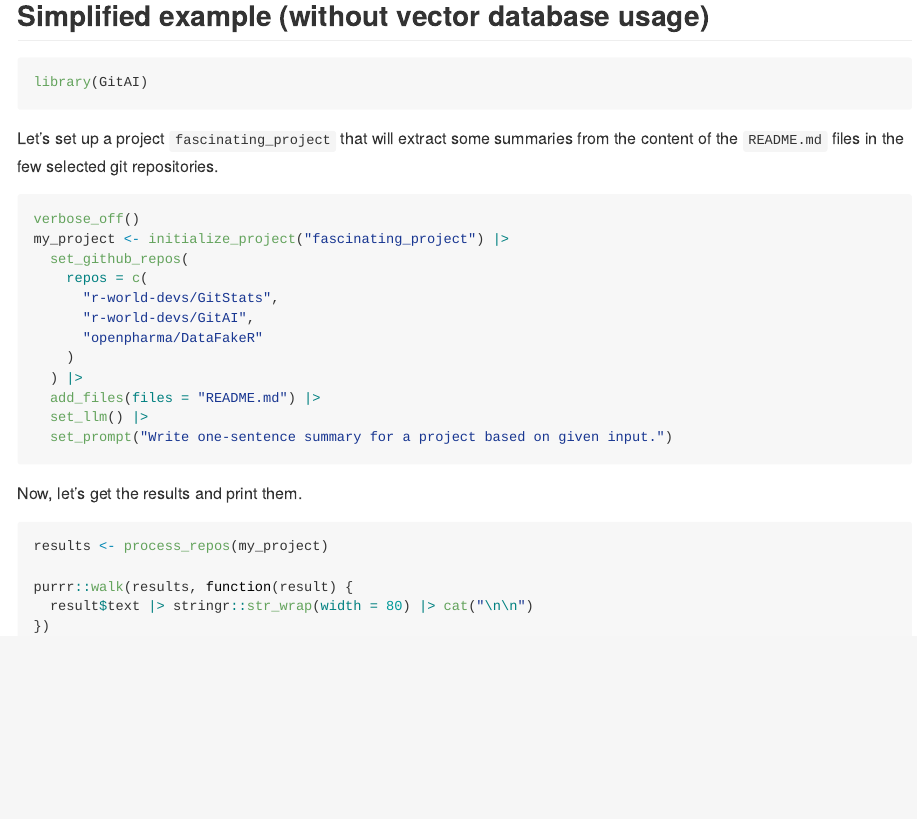
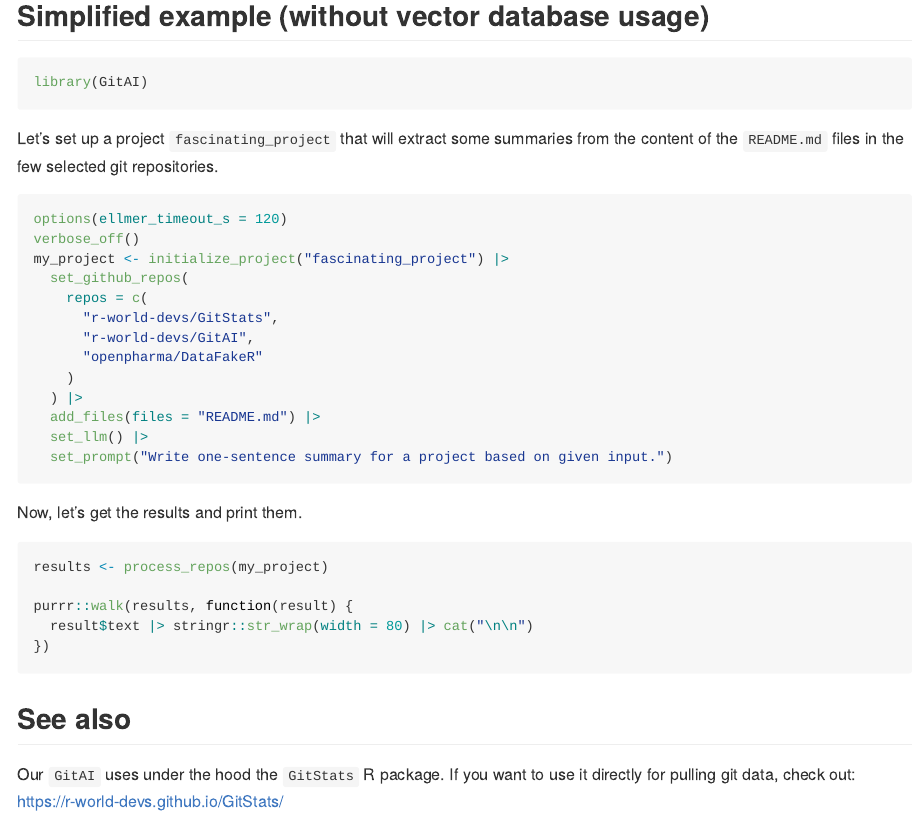
Before and after one commit to r-world-devs/GitAI, an R Markdown document (README.Rmd): the page in a window 1100 px wide, from 1230 px down. Rendered offline with R 4.5, knitr and Pandoc, with nearby package versions; the code chunks are not run, so their results and figures are left out; badge pictures from the web are left out.

Commit message:
updated readme

````diff
--- a/README.Rmd
+++ b/README.Rmd
@@ -79,6 +79,7 @@ Let's set up a project `fascinating_project` that will extract some summaries fr
 
 
 ```{r}
+options(ellmer_timeout_s = 120)
 verbose_off()
 my_project <- initialize_project("fascinating_project") |>
   set_github_repos(
@@ -102,3 +103,9 @@ purrr::walk(results, function(result) {
   result$text |> stringr::str_wrap(width = 80) |> cat("\n\n")
 })
 ```
+
+## See also
+
+Our `GitAI` uses under the hood the `GitStats` R package.
+If you want to use it directly for pulling git data, check out:
+[https://r-world-devs.github.io/GitStats/](https://r-world-devs.github.io/GitStats/)
````
Also changed, not shown: README.md.
